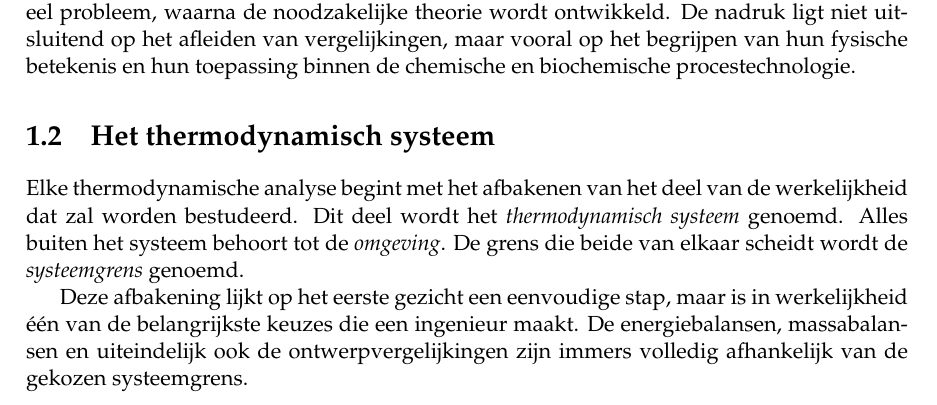
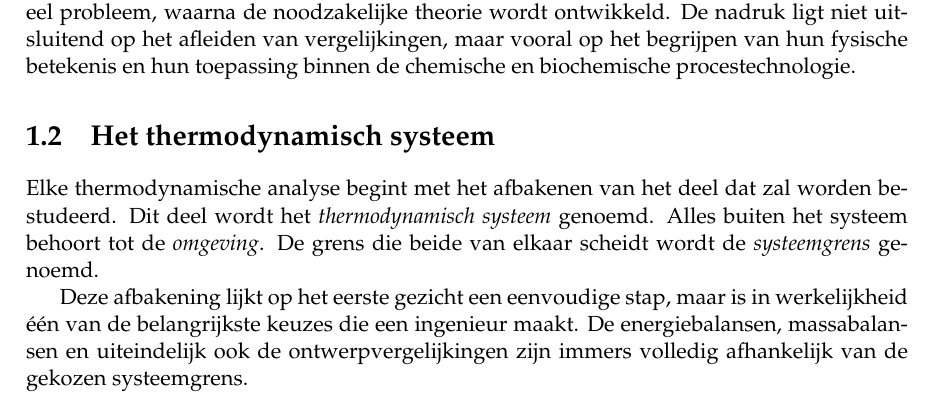
Before and after one commit to dejonges/fysicochemie-cursus, a LaTeX book (main.tex, which reads Energie.tex): part of page 12 of 195, cut so that both start at the same text. Compiled offline with pdfLaTeX.

Commit message:
Updates from Overleaf

```diff
--- a/Energie.tex
+++ b/Energie.tex
@@ -19,7 +19,7 @@ In dit hoofdstuk worden de fundamentele concepten van de klassieke thermodynamic
 
 \section{Het thermodynamisch systeem}
 
-Elke thermodynamische analyse begint met het afbakenen van het deel van de werkelijkheid dat zal worden bestudeerd. Dit deel wordt het \emph{thermodynamisch systeem} genoemd. Alles buiten het systeem behoort tot de \emph{omgeving}. De grens die beide van elkaar scheidt wordt de \emph{systeemgrens} genoemd.
+Elke thermodynamische analyse begint met het afbakenen van het deel dat zal worden bestudeerd. Dit deel wordt het \emph{thermodynamisch systeem} genoemd. Alles buiten het systeem behoort tot de \emph{omgeving}. De grens die beide van elkaar scheidt wordt de \emph{systeemgrens} genoemd.
 
 Deze afbakening lijkt op het eerste gezicht een eenvoudige stap, maar is in werkelijkheid \'e\'en van de belangrijkste keuzes die een ingenieur maakt. De energiebalansen, massabalansen en uiteindelijk ook de ontwerpvergelijkingen zijn immers volledig afhankelijk van de gekozen systeemgrens.
 
```
